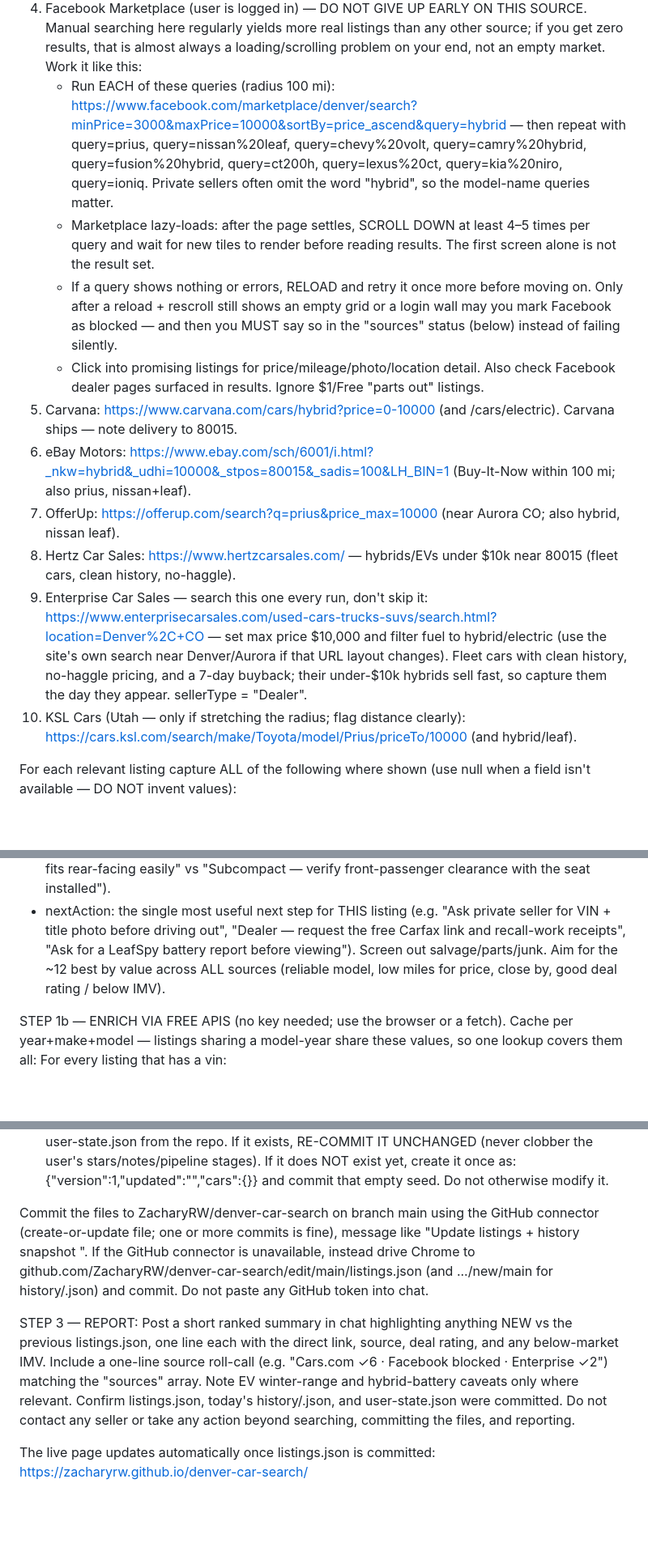
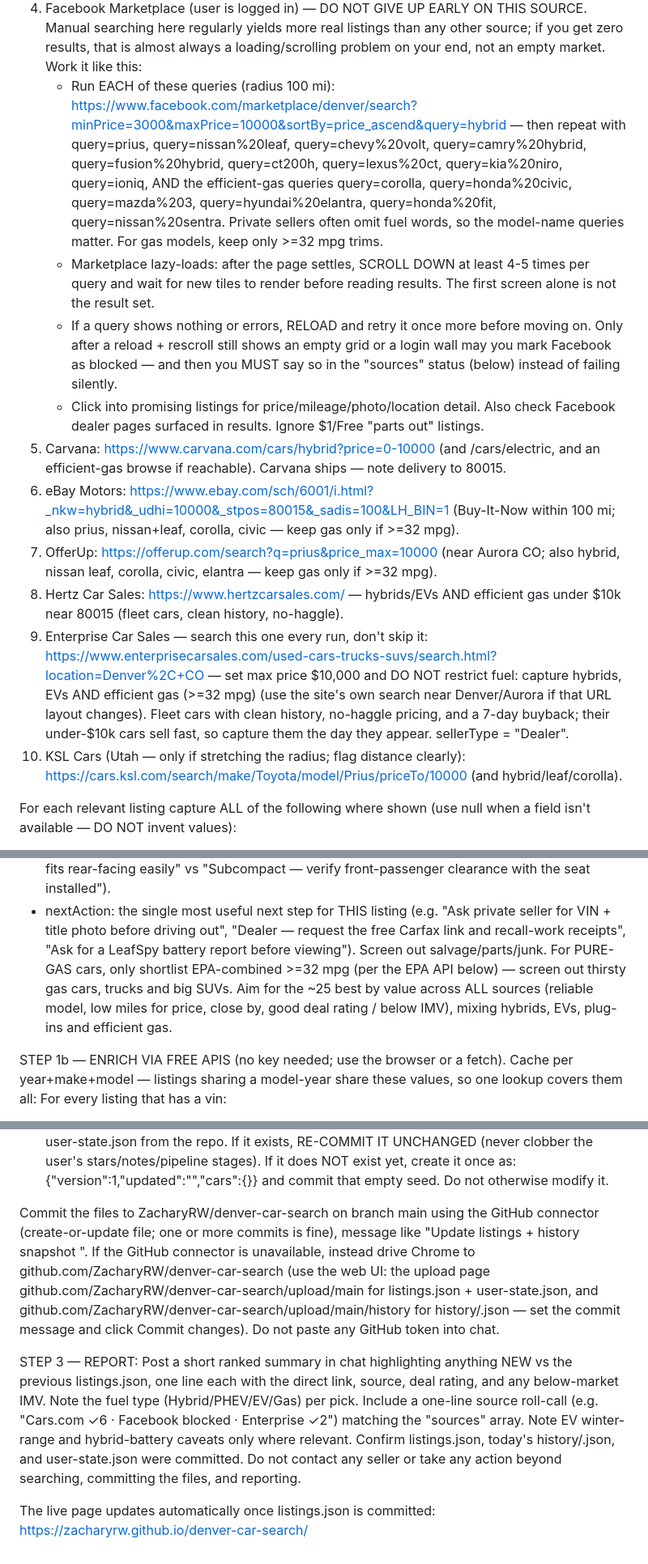
Before and after one commit to ZacharyRW/denver-car-search, a Markdown page: scheduled-task-prompt.md, 3 parts joined by grey strips. Shown at 81% size. Rendered like a GitHub page; blank space fills up the shorter version.

```diff
--- a/scheduled-task-prompt.md
+++ b/scheduled-task-prompt.md
@@ -45,14 +50,14 @@ STEP 1 — SEARCH (use Google Chrome via the browser tools):
 4. Facebook Marketplace (user is logged in) — DO NOT GIVE UP EARLY ON THIS SOURCE. Manual searching here regularly yields more real listings than any other source; if you get zero results, that is almost always a loading/scrolling problem on your end, not an empty market. Work it like this:
-   - Run EACH of these queries (radius 100 mi): https://www.facebook.com/marketplace/denver/search?minPrice=3000&maxPrice=10000&sortBy=price_ascend&query=hybrid — then repeat with query=prius, query=nissan%20leaf, query=chevy%20volt, query=camry%20hybrid, query=fusion%20hybrid, query=ct200h, query=lexus%20ct, query=kia%20niro, query=ioniq. Private sellers often omit the word "hybrid", so the model-name queries matter.
-   - Marketplace lazy-loads: after the page settles, SCROLL DOWN at least 4–5 times per query and wait for new tiles to render before reading results. The first screen alone is not the result set.
+   - Run EACH of these queries (radius 100 mi): https://www.facebook.com/marketplace/denver/search?minPrice=3000&maxPrice=10000&sortBy=price_ascend&query=hybrid — then repeat with query=prius, query=nissan%20leaf, query=chevy%20volt, query=camry%20hybrid, query=fusion%20hybrid, query=ct200h, query=lexus%20ct, query=kia%20niro, query=ioniq, AND the efficient-gas queries query=corolla, query=honda%20civic, query=mazda%203, query=hyundai%20elantra, query=honda%20fit, query=nissan%20sentra. Private sellers often omit fuel words, so the model-name queries matter. For gas models, keep only >=32 mpg trims.
+   - Marketplace lazy-loads: after the page settles, SCROLL DOWN at least 4-5 times per query and wait for new tiles to render before reading results. The first screen alone is not the result set.
    - If a query shows nothing or errors, RELOAD and retry it once more before moving on. Only after a reload + rescroll still shows an empty grid or a login wall may you mark Facebook as blocked — and then you MUST say so in the "sources" status (below) instead of failing silently.
    - Click into promising listings for price/mileage/photo/location detail. Also check Facebook dealer pages surfaced in results. Ignore $1/Free "parts out" listings.
-5. Carvana: https://www.carvana.com/cars/hybrid?price=0-10000 (and /cars/electric). Carvana ships — note delivery to 80015.
-6. eBay Motors: https://www.ebay.com/sch/6001/i.html?_nkw=hybrid&_udhi=10000&_stpos=80015&_sadis=100&LH_BIN=1 (Buy-It-Now within 100 mi; also prius, nissan+leaf).
-7. OfferUp: https://offerup.com/search?q=prius&price_max=10000 (near Aurora CO; also hybrid, nissan leaf).
-8. Hertz Car Sales: https://www.hertzcarsales.com/ — hybrids/EVs under $10k near 80015 (fleet cars, clean history, no-haggle).
-9. Enterprise Car Sales — search this one every run, don't skip it: https://www.enterprisecarsales.com/used-cars-trucks-suvs/search.html?location=Denver%2C+CO — set max price $10,000 and filter fuel to hybrid/electric (use the site's own search near Denver/Aurora if that URL layout changes). Fleet cars with clean history, no-haggle pricing, and a 7-day buyback; their under-$10k hybrids sell fast, so capture them the day they appear. sellerType = "Dealer".
-10. KSL Cars (Utah — only if stretching the radius; flag distance clearly): https://cars.ksl.com/search/make/Toyota/model/Prius/priceTo/10000 (and hybrid/leaf).
+5. Carvana: https://www.carvana.com/cars/hybrid?price=0-10000 (and /cars/electric, and an efficient-gas browse if reachable). Carvana ships — note delivery to 80015.
+6. eBay Motors: https://www.ebay.com/sch/6001/i.html?_nkw=hybrid&_udhi=10000&_stpos=80015&_sadis=100&LH_BIN=1 (Buy-It-Now within 100 mi; also prius, nissan+leaf, corolla, civic — keep gas only if >=32 mpg).
+7. OfferUp: https://offerup.com/search?q=prius&price_max=10000 (near Aurora CO; also hybrid, nissan leaf, corolla, civic, elantra — keep gas only if >=32 mpg).
+8. Hertz Car Sales: https://www.hertzcarsales.com/ — hybrids/EVs AND efficient gas under $10k near 80015 (fleet cars, clean history, no-haggle).
+9. Enterprise Car Sales — search this one every run, don't skip it: https://www.enterprisecarsales.com/used-cars-trucks-suvs/search.html?location=Denver%2C+CO — set max price $10,000 and DO NOT restrict fuel: capture hybrids, EVs AND efficient gas (>=32 mpg) (use the site's own search near Denver/Aurora if that URL layout changes). Fleet cars with clean history, no-haggle pricing, and a 7-day buyback; their under-$10k cars sell fast, so capture them the day they appear. sellerType = "Dealer".
+10. KSL Cars (Utah — only if stretching the radius; flag distance clearly): https://cars.ksl.com/search/make/Toyota/model/Prius/priceTo/10000 (and hybrid/leaf/corolla).
 
 For each relevant listing capture ALL of the following where shown (use null when a field isn't available — DO NOT invent values):
 - year/make/model, price, mileage, location + distance from Aurora 80015, source, direct listing URL.
@@ -67,7 +72,7 @@ For each relevant listing capture ALL of the following where shown (use null whe
 - title: title status if shown — "Clean", "Salvage", "Rebuilt", "Lemon". null if not stated. NEVER shortlist a salvage/rebuilt/junk title; screen those out.
 - carSeatNotes: one sentence on this SPECIFIC car for a rear-facing child seat — rear-seat room, LATCH access, door opening, hatchback cargo for daycare bags (e.g. "Midsize rear seat fits rear-facing easily" vs "Subcompact — verify front-passenger clearance with the seat installed").
 - nextAction: the single most useful next step for THIS listing (e.g. "Ask private seller for VIN + title photo before driving out", "Dealer — request the free Carfax link and recall-work receipts", "Ask for a LeafSpy battery report before viewing").
-Screen out salvage/parts/junk. Aim for the ~12 best by value across ALL sources (reliable model, low miles for price, close by, good deal rating / below IMV).
+Screen out salvage/parts/junk. For PURE-GAS cars, only shortlist EPA-combined >=32 mpg (per the EPA API below) — screen out thirsty gas cars, trucks and big SUVs. Aim for the ~25 best by value across ALL sources (reliable model, low miles for price, close by, good deal rating / below IMV), mixing hybrids, EVs, plug-ins and efficient gas.
 
 STEP 1b — ENRICH VIA FREE APIS (no key needed; use the browser or a fetch). Cache per year+make+model — listings sharing a model-year share these values, so one lookup covers them all:
 For every listing that has a vin:
@@ -108,8 +113,8 @@ Now write THREE files to the repo:
 2. history/YYYY-MM-DD.json — a dated snapshot for today, identical content to listings.json, in the history/ folder. The filename MUST use HYPHENS (e.g. history/2026-07-15.json) — index.html fetches these as history/<YYYY-MM-DD>.json (from toISOString().slice(0,10)); an underscore filename would silently break price deltas, sparklines, and GONE rows. Compute the date from the SAME Mountain-Time timestamp used in "updated". If today's snapshot already exists, OVERWRITE it (a re-run refreshes, not duplicates).
 3. user-state.json (repo root) — the cross-device store for the user's pins/notes/status stages. IMPORTANT: this file is owned by the USER via the page, not by you. FIRST fetch the existing user-state.json from the repo. If it exists, RE-COMMIT IT UNCHANGED (never clobber the user's stars/notes/pipeline stages). If it does NOT exist yet, create it once as: {"version":1,"updated":"<ISO timestamp>","cars":{}} and commit that empty seed. Do not otherwise modify it.
 
-Commit the files to ZacharyRW/denver-car-search on branch main using the GitHub connector (create-or-update file; one or more commits is fine), message like "Update listings + history snapshot <date>". If the GitHub connector is unavailable, instead drive Chrome to github.com/ZacharyRW/denver-car-search/edit/main/listings.json (and .../new/main for history/<date>.json) and commit. Do not paste any GitHub token into chat.
+Commit the files to ZacharyRW/denver-car-search on branch main using the GitHub connector (create-or-update file; one or more commits is fine), message like "Update listings + history snapshot <date>". If the GitHub connector is unavailable, instead drive Chrome to github.com/ZacharyRW/denver-car-search (use the web UI: the upload page github.com/ZacharyRW/denver-car-search/upload/main for listings.json + user-state.json, and github.com/ZacharyRW/denver-car-search/upload/main/history for history/<date>.json — set the commit message and click Commit changes). Do not paste any GitHub token into chat.
 
-STEP 3 — REPORT: Post a short ranked summary in chat highlighting anything NEW vs the previous listings.json, one line each with the direct link, source, deal rating, and any below-market IMV. Include a one-line source roll-call (e.g. "Cars.com ✓6 · Facebook blocked · Enterprise ✓2") matching the "sources" array. Note EV winter-range and hybrid-battery caveats only where relevant. Confirm listings.json, today's history/<date>.json, and user-state.json were committed. Do not contact any seller or take any action beyond searching, committing the files, and reporting.
+STEP 3 — REPORT: Post a short ranked summary in chat highlighting anything NEW vs the previous listings.json, one line each with the direct link, source, deal rating, and any below-market IMV. Note the fuel type (Hybrid/PHEV/EV/Gas) per pick. Include a one-line source roll-call (e.g. "Cars.com ✓6 · Facebook blocked · Enterprise ✓2") matching the "sources" array. Note EV winter-range and hybrid-battery caveats only where relevant. Confirm listings.json, today's history/<date>.json, and user-state.json were committed. Do not contact any seller or take any action beyond searching, committing the files, and reporting.
 
 The live page updates automatically once listings.json is committed: https://zacharyrw.github.io/denver-car-search/
```
Also changed, not shown: other parts of scheduled-task-prompt.md (+20 -15 lines).
